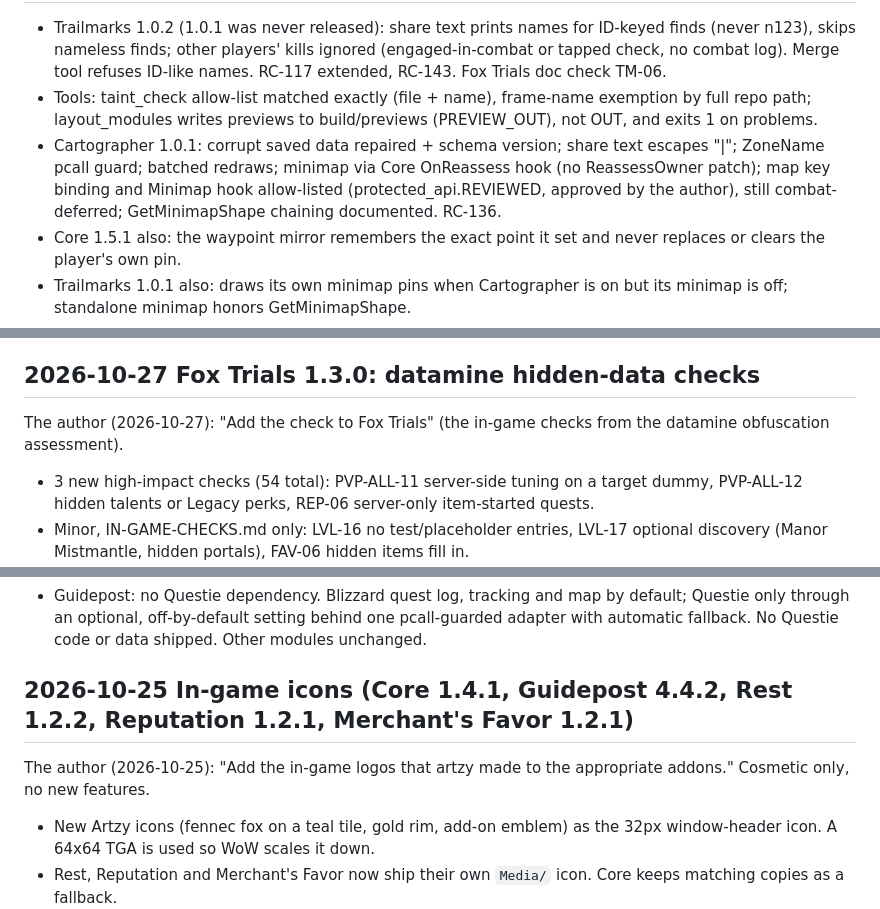
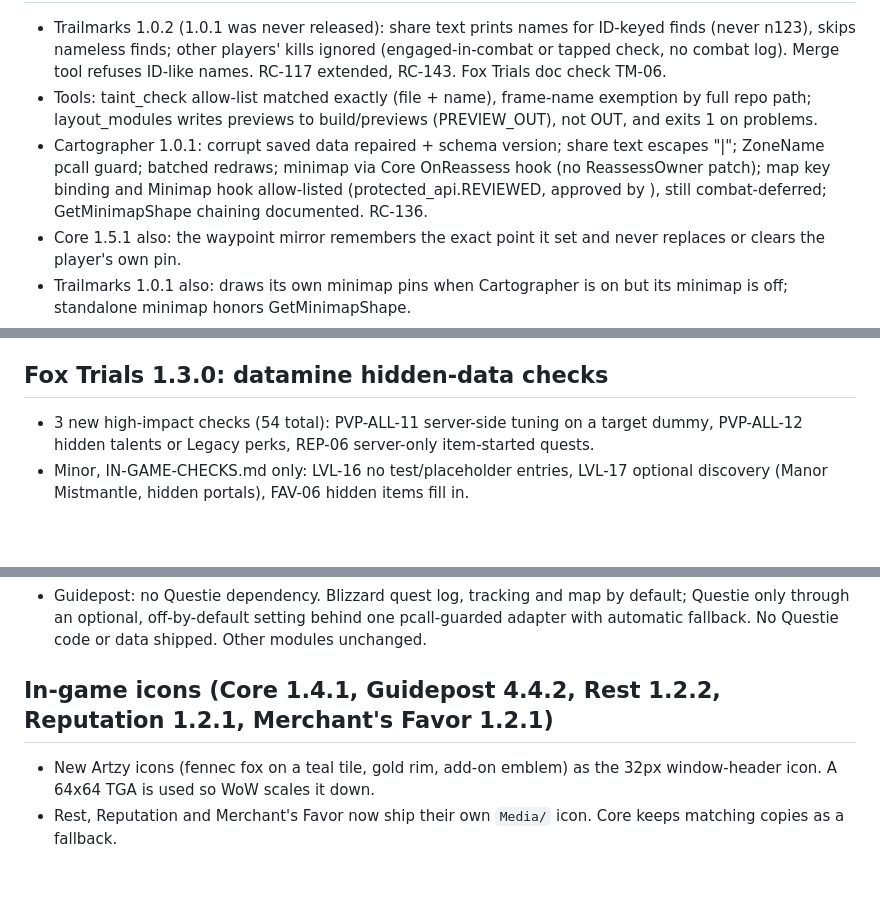
Before and after one commit to Dagodeiwos/fennick-releases, a Markdown page: CHANGELOG.md, 3 parts joined by grey strips. Rendered like a GitHub page; blank space fills up the shorter version.

```diff
--- a/CHANGELOG.md
+++ b/CHANGELOG.md
@@ -4,6 +4,6 @@
 - Trailmarks 1.0.2 (1.0.1 was never released): share text prints names for ID-keyed finds (never n123), skips nameless finds; other players' kills ignored (engaged-in-combat or tapped check, no combat log). Merge tool refuses ID-like names. RC-117 extended, RC-143. Fox Trials doc check TM-06.
 - Tools: taint_check allow-list matched exactly (file + name), frame-name exemption by full repo path; layout_modules writes previews to build/previews (PREVIEW_OUT), not OUT, and exits 1 on problems.
-- Cartographer 1.0.1: corrupt saved data repaired + schema version; share text escapes "|"; ZoneName pcall guard; batched redraws; minimap via Core OnReassess hook (no ReassessOwner patch); map key binding and Minimap hook allow-listed (protected_api.REVIEWED, approved by the author), still combat-deferred; GetMinimapShape chaining documented. RC-136.
+- Cartographer 1.0.1: corrupt saved data repaired + schema version; share text escapes "|"; ZoneName pcall guard; batched redraws; minimap via Core OnReassess hook (no ReassessOwner patch); map key binding and Minimap hook allow-listed (protected_api.REVIEWED, approved by ), still combat-deferred; GetMinimapShape chaining documented. RC-136.
 - Core 1.5.1 also: the waypoint mirror remembers the exact point it set and never replaces or clears the player's own pin.
 - Trailmarks 1.0.1 also: draws its own minimap pins when Cartographer is on but its minimap is off; standalone minimap honors GetMinimapShape.
 - Core 1.5.1: C:On refuses COMBAT_LOG_EVENT_UNFILTERED / COMBAT_LOG_EVENT for every module (debug line, no registration).
@@ -20,8 +19,7 @@ The author (2026-10-27): build it now so finds are collected from launch day; na
 - Guidepost 4.5.1 uses recorded finds for hunting loops when there are 3+ (else plan data). Fox Trials 1.4.0 adds TM-01..03 (57 checks).
 - Install-all bundle now includes Trailmarks (optional) and its name carries -tm<version>. RC-114..124.
 
-## 2026-10-27 Fox Trials 1.3.0: datamine hidden-data checks
-The author (2026-10-27): "Add the check to Fox Trials" (the in-game checks from the datamine obfuscation assessment).
+## Fox Trials 1.3.0: datamine hidden-data checks
 - 3 new high-impact checks (54 total): PVP-ALL-11 server-side tuning on a target dummy, PVP-ALL-12 hidden talents or Legacy perks, REP-06 server-only item-started quests.
 - Minor, IN-GAME-CHECKS.md only: LVL-16 no test/placeholder entries, LVL-17 optional discovery (Manor Mistmantle, hidden portals), FAV-06 hidden items fill in.
 - Code review: Reputation lists only a fixed set of 15 real factions (test factions excluded); the flight network drops the placeholder node and test maps never reach Guidepost. No bug found.
@@ -31,7 +29,6 @@ The author (2026-10-27): "Add the check to Fox Trials" (the in-game checks from
 - Guidepost: no Questie dependency. Blizzard quest log, tracking and map by default; Questie only through an optional, off-by-default setting behind one pcall-guarded adapter with automatic fallback. No Questie code or data shipped. Other modules unchanged.
 
-## 2026-10-25 In-game icons (Core 1.4.1, Guidepost 4.4.2, Rest 1.2.2, Reputation 1.2.1, Merchant's Favor 1.2.1)
-The author (2026-10-25): "Add the in-game logos that artzy made to the appropriate addons." Cosmetic only, no new features.
+## In-game icons (Core 1.4.1, Guidepost 4.4.2, Rest 1.2.2, Reputation 1.2.1, Merchant's Favor 1.2.1)
 - New Artzy icons (fennec fox on a teal tile, gold rim, add-on emblem) as the 32px window-header icon. A 64x64 TGA is used so WoW scales it down.
 - Rest, Reputation and Merchant's Favor now ship their own `Media/` icon. Core keeps matching copies as a fallback.
 - `## IconTexture` added to each changed .toc, so the icon shows in the AddOns list where the client supports it.
```
Also changed, not shown: other parts of CHANGELOG.md (+10 -12 lines).
